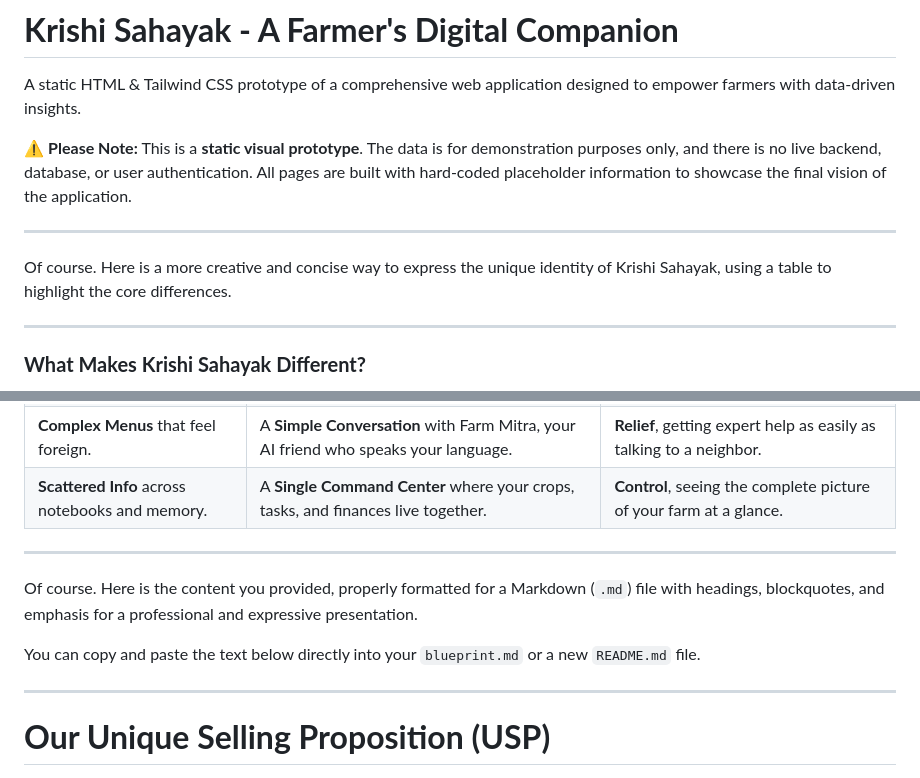
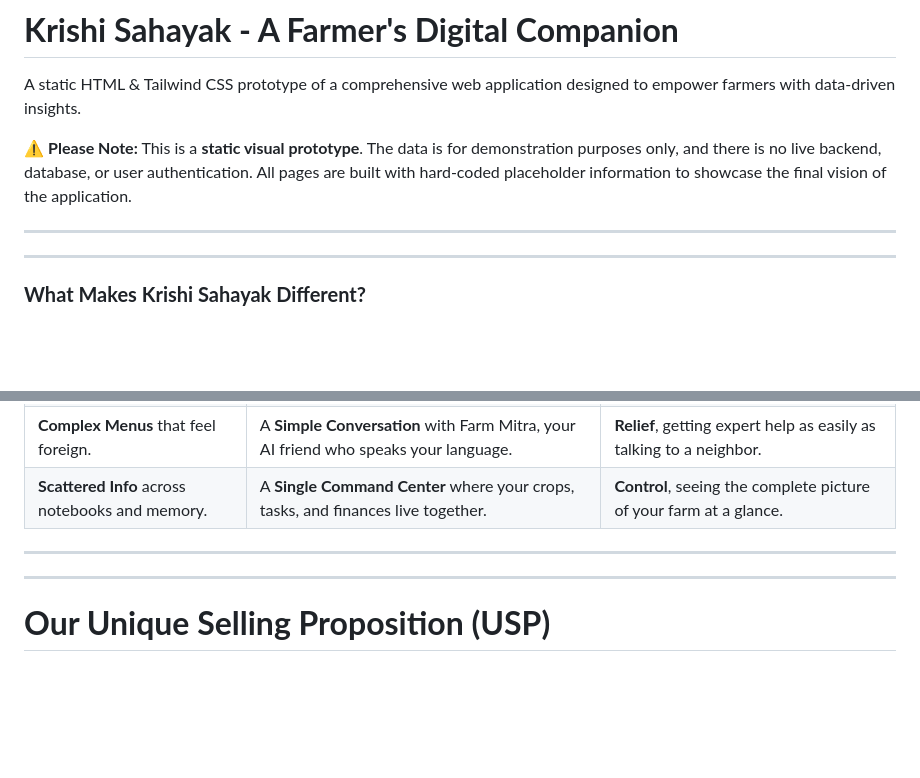
Before and after one commit to gaurav337/KrishiSahayak, a Markdown page: readme.md, 2 parts joined by grey strips. Rendered like a GitHub page; blank space fills up the shorter version.

```diff
--- a/readme.md
+++ b/readme.md
@@ -8,8 +8,6 @@ A static HTML & Tailwind CSS prototype of a comprehensive web application design
 ⚠️ **Please Note:** This is a **static visual prototype**. The data is for demonstration purposes only, and there is no live backend, database, or user authentication. All pages are built with hard-coded placeholder information to showcase the final vision of the application.
 
 ---
-
-Of course. Here is a more creative and concise way to express the unique identity of Krishi Sahayak, using a table to highlight the core differences.
 
 ---
 
@@ -25,10 +23,6 @@ It’s the difference between being given a map and being given a personal guide
 | **Scattered Info** across notebooks and memory. | A **Single Command Center** where your crops, tasks, and finances live together. | **Control**, seeing the complete picture of your farm at a glance. |
 
 ---
-
-Of course. Here is the content you provided, properly formatted for a Markdown (`.md`) file with headings, blockquotes, and emphasis for a professional and expressive presentation.
-
-You can copy and paste the text below directly into your `blueprint.md` or a new `README.md` file.
 
 ---
 
```
